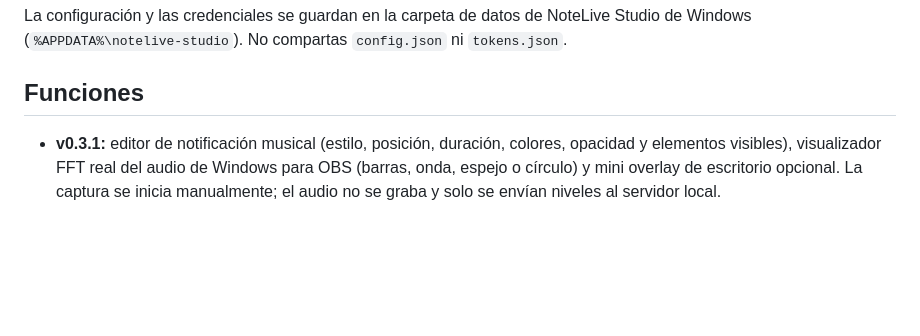
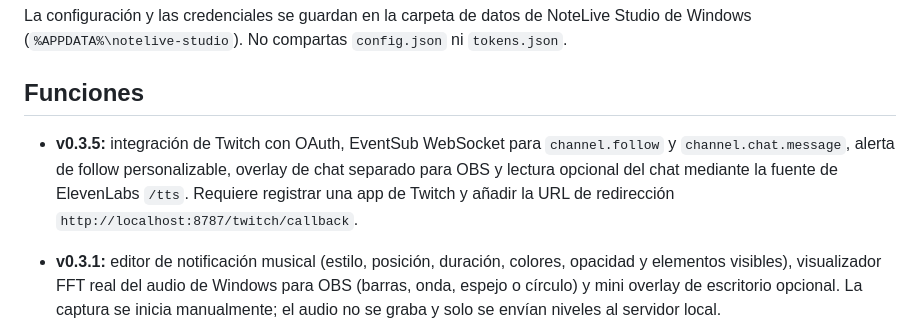
Before and after one commit to xElNyALF/NoteLive-Studio, a Markdown page: README.md, the part around the change. Drawn GitHub-style; blank space fills up the shorter version.

Commit message:
Document Twitch integration and OAuth setup

```diff
--- a/README.md
+++ b/README.md
@@ -21,6 +21,9 @@ En el primer inicio, NoteLive Studio pregunta si deseas importar la configuraci
 La configuración y las credenciales se guardan en la carpeta de datos de NoteLive Studio de Windows (`%APPDATA%\notelive-studio`). No compartas `config.json` ni `tokens.json`.
 
 ## Funciones
+
+- **v0.3.5:** integración de Twitch con OAuth, EventSub WebSocket para `channel.follow` y `channel.chat.message`, alerta de follow personalizable, overlay de chat separado para OBS y lectura opcional del chat mediante la fuente de ElevenLabs `/tts`. Requiere registrar una app de Twitch y añadir la URL de redirección `http://localhost:8787/twitch/callback`.
+
 
 - **v0.3.1:** editor de notificación musical (estilo, posición, duración, colores, opacidad y elementos visibles), visualizador FFT real del audio de Windows para OBS (barras, onda, espejo o círculo) y mini overlay de escritorio opcional. La captura se inicia manualmente; el audio no se graba y solo se envían niveles al servidor local.
 - **v0.3.4:** diez estilos seleccionables para la notificación musical (Original, Aesthetic, Rhythm Inside, Mini Capsule, Neon Pulse, Retro EQ, Orbit, Cyberpunk, Mono Clean y Always On). Puedes colocar el visualizador dentro de la tarjeta o debajo y elegir entre notificación temporal o reproductor permanente. En el modo permanente solo se anima el contenido al cambiar de canción; el panel no se oculta.
```
